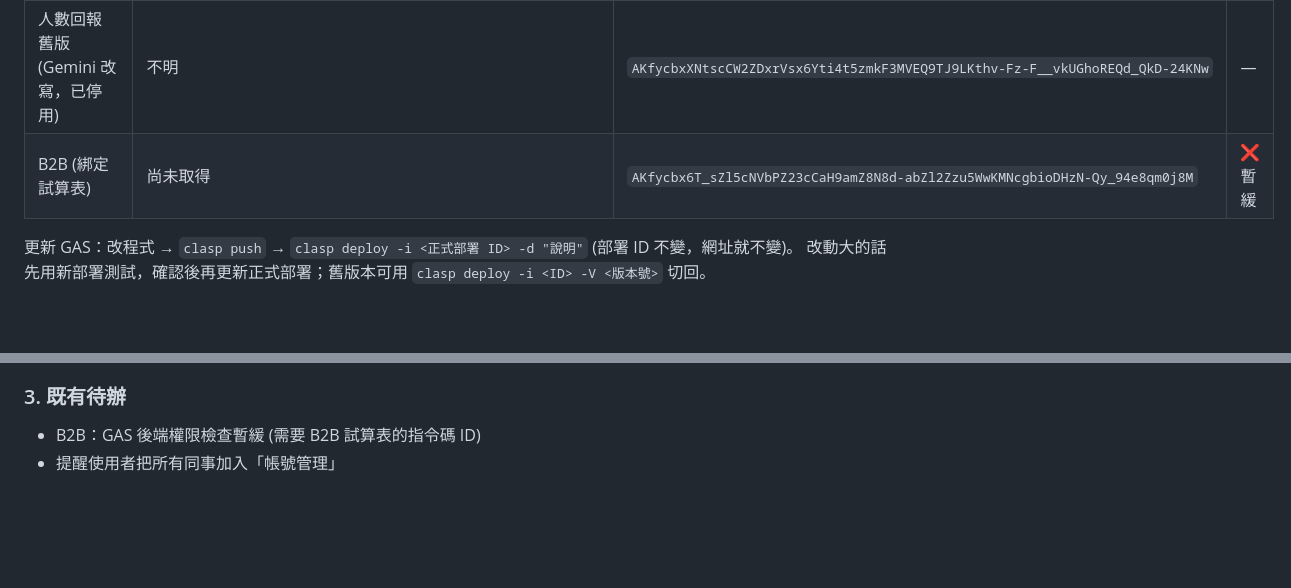
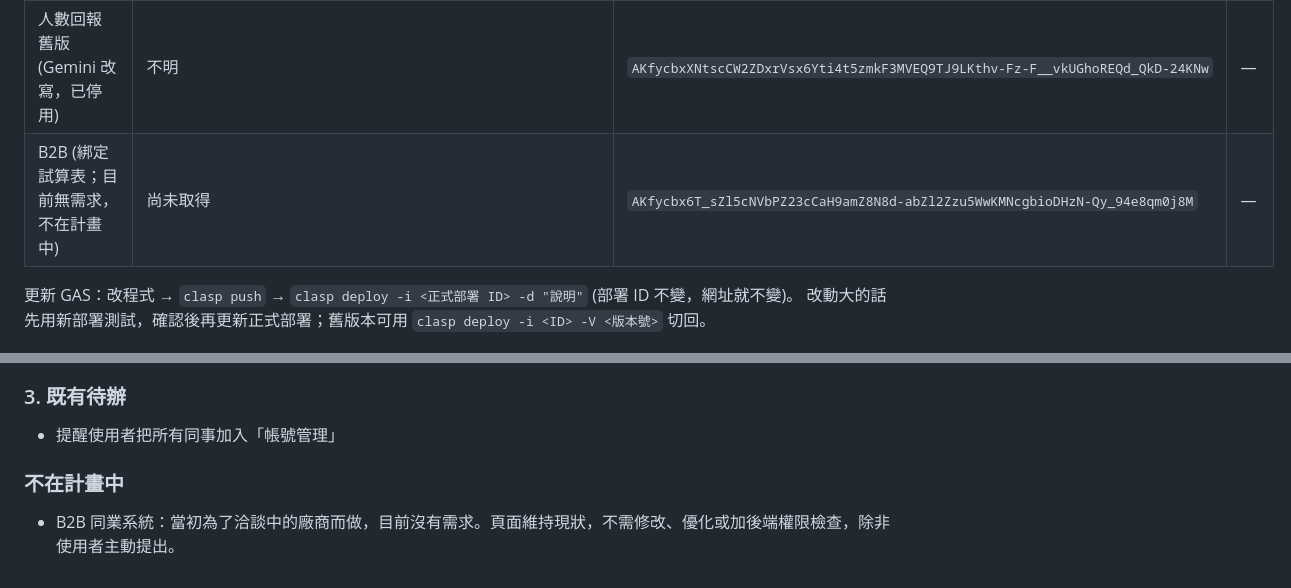
Before and after one commit to 871201billy-dev/dbc-op, a Markdown page: CLAUDE.md, 2 parts joined by grey strips. GitHub-like rendering; blank space fills up the shorter version.

Commit message:
CLAUDE.md：B2B 移出計畫 (目前無需求)

```diff
--- a/CLAUDE.md
+++ b/CLAUDE.md
@@ -52,7 +52,7 @@ GAS 原始碼不在 repo 裡 (`gas_下載/` 已被 .gitignore 排除，因含金
 | 房控 原版 (計算邏輯參考，勿改) | `104HQJJVPDtbMBTk8skVr7U02YOEvWNnSt80eghpuHLSmbMZzaZ7RmE4m` | — | — |
 | 人數回報「每日人數-claude整合版」(綁定試算表；選單「自動報表」與網站共用 runReport) | `1ros8-g3tMb6RBbAtZuHfcFLSRwrzdtnMnq02-pvPBgqLtnaA2ubLxsq7` | `AKfycbwEvMTsG1Qa7-9guOxwryGNbacOBXZuWskES9WLY7MMB2YkYNXKvTeTYVSEKdOkYln9` | ✅ |
 | 人數回報 舊版 (Gemini 改寫，已停用) | 不明 | `AKfycbxXNtscCW2ZDxrVsx6Yti4t5zmkF3MVEQ9TJ9LKthv-Fz-F__vkUGhoREQd_QkD-24KNw` | — |
-| B2B (綁定試算表) | 尚未取得 | `AKfycbx6T_sZl5cNVbPZ23cCaH9amZ8N8d-abZl2Zzu5WwKMNcgbioDHzN-Qy_94e8qm0j8M` | ❌ 暫緩 |
+| B2B (綁定試算表；目前無需求，不在計畫中) | 尚未取得 | `AKfycbx6T_sZl5cNVbPZ23cCaH9amZ8N8d-abZl2Zzu5WwKMNcgbioDHzN-Qy_94e8qm0j8M` | — |
 
 更新 GAS：改程式 → `clasp push` → `clasp deploy -i <正式部署 ID> -d "說明"` (部署 ID 不變，網址就不變)。
 改動大的話先用新部署測試，確認後再更新正式部署；舊版本可用 `clasp deploy -i <ID> -V <版本號>` 切回。
@@ -95,5 +95,7 @@ GAS 原始碼不在 repo 裡 (`gas_下載/` 已被 .gitignore 排除，因含金
 - 產出格式：網頁表格、匯出 Excel、報表圖片？
 
 ### 3. 既有待辦
-- B2B：GAS 後端權限檢查暫緩 (需要 B2B 試算表的指令碼 ID)
 - 提醒使用者把所有同事加入「帳號管理」
+
+### 不在計畫中
+- B2B 同業系統：當初為了洽談中的廠商而做，目前沒有需求。頁面維持現狀，不需修改、優化或加後端權限檢查，除非使用者主動提出。
```
